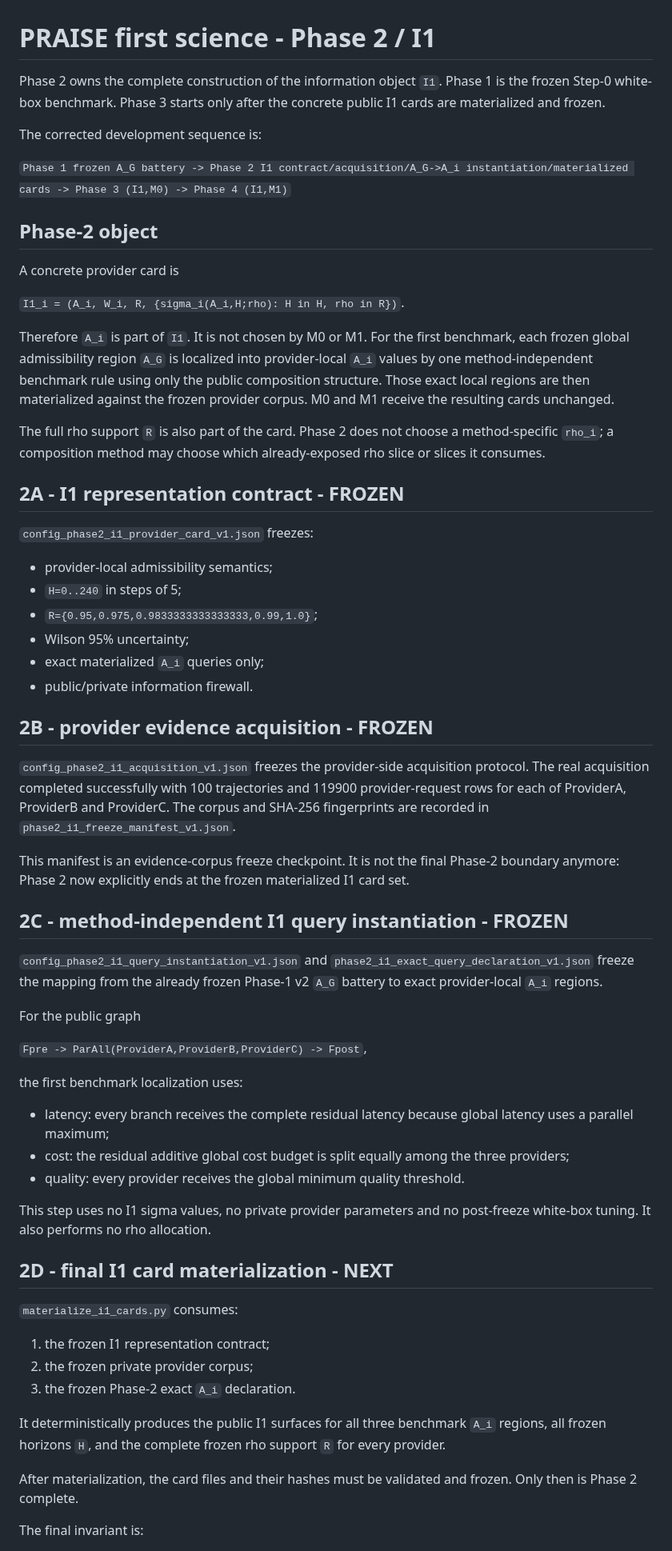
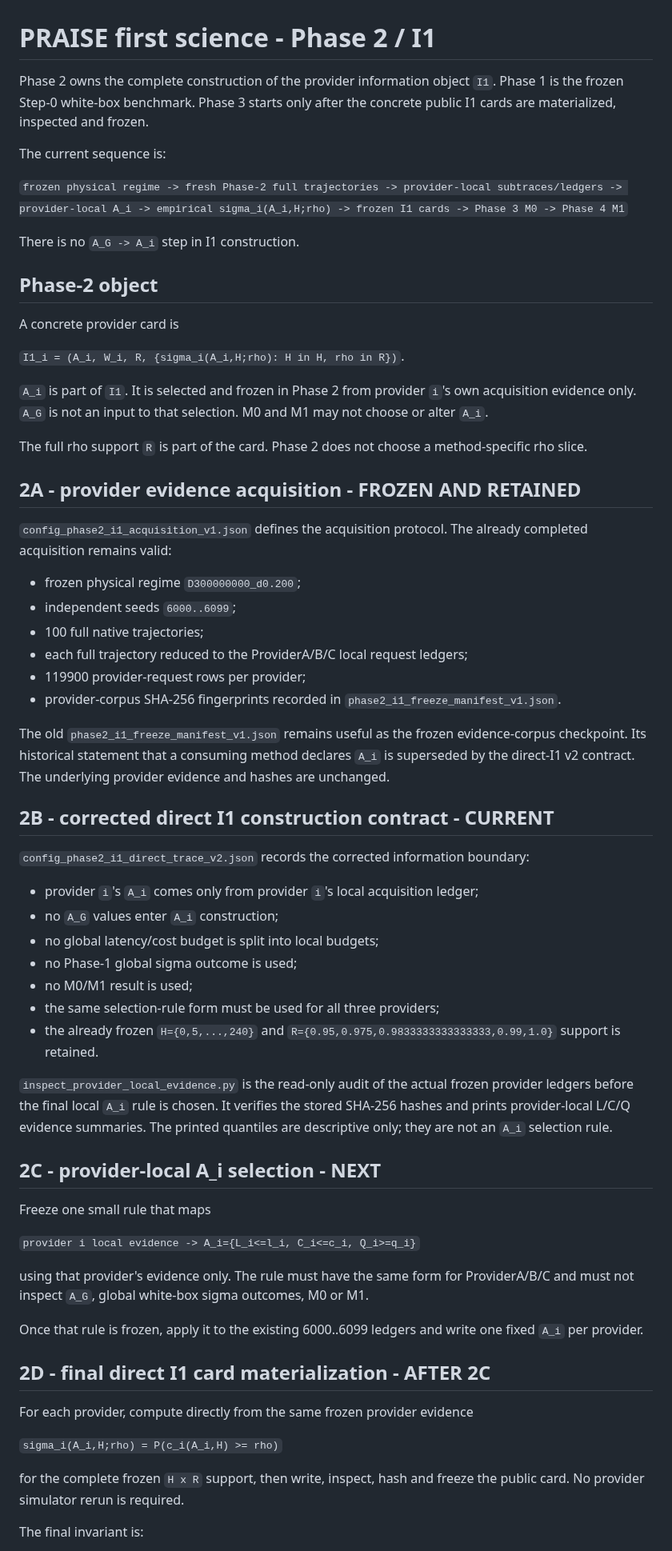
Before and after one commit to ildefons/praise-cao-sim, a Markdown page: first_science/phase2/README.md, the part around one of its changes. Shown at 80% size. Drawn GitHub-style.

Commit message:
Align Phase2 README with direct provider-trace I1 pipeline

```diff
--- a/first_science/phase2/README.md
+++ b/first_science/phase2/README.md
@@ -1,10 +1,12 @@
 # PRAISE first science - Phase 2 / I1
 
-Phase 2 owns the complete construction of the information object `I1`. Phase 1 is the frozen Step-0 white-box benchmark. Phase 3 starts only after the concrete public I1 cards are materialized and frozen.
+Phase 2 owns the complete construction of the provider information object `I1`. Phase 1 is the frozen Step-0 white-box benchmark. Phase 3 starts only after the concrete public I1 cards are materialized, inspected and frozen.
 
-The corrected development sequence is:
+The current sequence is:
 
-`Phase 1 frozen A_G battery -> Phase 2 I1 contract/acquisition/A_G->A_i instantiation/materialized cards -> Phase 3 (I1,M0) -> Phase 4 (I1,M1)`
+`frozen physical regime -> fresh Phase-2 full trajectories -> provider-local subtraces/ledgers -> provider-local A_i -> empirical sigma_i(A_i,H;rho) -> frozen I1 cards -> Phase 3 M0 -> Phase 4 M1`
+
+There is no `A_G -> A_i` step in I1 construction.
 
 ## Phase-2 object
 
@@ -12,54 +14,54 @@ A concrete provider card is
 
 `I1_i = (A_i, W_i, R, {sigma_i(A_i,H;rho): H in H, rho in R})`.
 
-Therefore `A_i` is part of `I1`. It is not chosen by M0 or M1. For the first benchmark, each frozen global admissibility region `A_G` is localized into provider-local `A_i` values by one method-independent benchmark rule using only the public composition structure. Those exact local regions are then materialized against the frozen provider corpus. M0 and M1 receive the resulting cards unchanged.
+`A_i` is part of `I1`. It is selected and frozen in Phase 2 from provider `i`'s own acquisition evidence only. `A_G` is not an input to that selection. M0 and M1 may not choose or alter `A_i`.
 
-The full rho support `R` is also part of the card. Phase 2 does not choose a method-specific `rho_i`; a composition method may choose which already-exposed rho slice or slices it consumes.
+The full rho support `R` is part of the card. Phase 2 does not choose a method-specific rho slice.
 
-## 2A - I1 representation contract - FROZEN
+## 2A - provider evidence acquisition - FROZEN AND RETAINED
 
-`config_phase2_i1_provider_card_v1.json` freezes:
+`config_phase2_i1_acquisition_v1.json` defines the acquisition protocol. The already completed acquisition remains valid:
 
-- provider-local admissibility semantics;
-- `H=0..240` in steps of 5;
-- `R={0.95,0.975,0.9833333333333333,0.99,1.0}`;
-- Wilson 95% uncertainty;
-- exact materialized `A_i` queries only;
-- public/private information firewall.
+- frozen physical regime `D300000000_d0.200`;
+- independent seeds `6000..6099`;
+- 100 full native trajectories;
+- each full trajectory reduced to the ProviderA/B/C local request ledgers;
+- 119900 provider-request rows per provider;
+- provider-corpus SHA-256 fingerprints recorded in `phase2_i1_freeze_manifest_v1.json`.
 
-## 2B - provider evidence acquisition - FROZEN
+The old `phase2_i1_freeze_manifest_v1.json` remains useful as the frozen evidence-corpus checkpoint. Its historical statement that a consuming method declares `A_i` is superseded by the direct-I1 v2 contract. The underlying provider evidence and hashes are unchanged.
 
-`config_phase2_i1_acquisition_v1.json` freezes the provider-side acquisition protocol. The real acquisition completed successfully with 100 trajectories and 119900 provider-request rows for each of ProviderA, ProviderB and ProviderC. The corpus and SHA-256 fingerprints are recorded in `phase2_i1_freeze_manifest_v1.json`.
+## 2B - corrected direct I1 construction contract - CURRENT
 
-This manifest is an evidence-corpus freeze checkpoint. It is not the final Phase-2 boundary anymore: Phase 2 now explicitly ends at the frozen materialized I1 card set.
+`config_phase2_i1_direct_trace_v2.json` records the corrected information boundary:
 
-## 2C - method-independent I1 query instantiation - FROZEN
+- provider `i`'s `A_i` comes only from provider `i`'s local acquisition ledger;
+- no `A_G` values enter `A_i` construction;
+- no global latency/cost budget is split into local budgets;
+- no Phase-1 global sigma outcome is used;
+- no M0/M1 result is used;
+- the same selection-rule form must be used for all three providers;
+- the already frozen `H={0,5,...,240}` and `R={0.95,0.975,0.9833333333333333,0.99,1.0}` support is retained.
 
-`config_phase2_i1_query_instantiation_v1.json` and `phase2_i1_exact_query_declaration_v1.json` freeze the mapping from the already frozen Phase-1 v2 `A_G` battery to exact provider-local `A_i` regions.
+`inspect_provider_local_evidence.py` is the read-only audit of the actual frozen provider ledgers before the final local `A_i` rule is chosen. It verifies the stored SHA-256 hashes and prints provider-local L/C/Q evidence summaries. The printed quantiles are descriptive only; they are not an `A_i` selection rule.
 
-For the public graph
+## 2C - provider-local A_i selection - NEXT
 
-`Fpre -> ParAll(ProviderA,ProviderB,ProviderC) -> Fpost`,
+Freeze one small rule that maps
 
-the first benchmark localization uses:
+`provider i local evidence -> A_i={L_i<=l_i, C_i<=c_i, Q_i>=q_i}`
 
-- latency: every branch receives the complete residual latency because global latency uses a parallel maximum;
-- cost: the residual additive global cost budget is split equally among the three providers;
-- quality: every provider receives the global minimum quality threshold.
+using that provider's evidence only. The rule must have the same form for ProviderA/B/C and must not inspect `A_G`, global white-box sigma outcomes, M0 or M1.
 
-This step uses no I1 sigma values, no private provider parameters and no post-freeze white-box tuning. It also performs no rho allocation.
+Once that rule is frozen, apply it to the existing 6000..6099 ledgers and write one fixed `A_i` per provider.
 
-## 2D - final I1 card materialization - NEXT
+## 2D - final direct I1 card materialization - AFTER 2C
 
-`materialize_i1_cards.py` consumes:
+For each provider, compute directly from the same frozen provider evidence
 
-1. the frozen I1 representation contract;
-2. the frozen private provider corpus;
-3. the frozen Phase-2 exact `A_i` declaration.
+`sigma_i(A_i,H;rho) = P(c_i(A_i,H) >= rho)`
 
-It deterministically produces the public I1 surfaces for all three benchmark `A_i` regions, all frozen horizons `H`, and the complete frozen rho support `R` for every provider.
-
-After materialization, the card files and their hashes must be validated and frozen. Only then is Phase 2 complete.
+for the complete frozen `H x R` support, then write, inspect, hash and freeze the public card. No provider simulator rerun is required.
 
 The final invariant is:
 
```
Also changed, not shown: other parts of first_science/phase2/README.md (+5 -25 lines).
